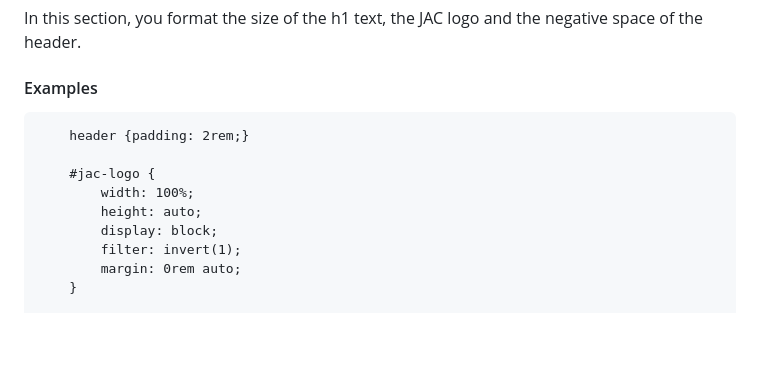
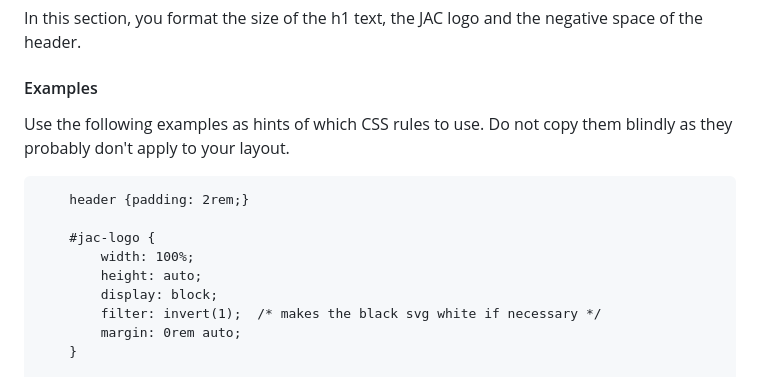
Before and after one commit to JACGWD/Responsive-Design, a Markdown page: bioblitz/instructions.md, the part around one of its changes. Drawn GitHub-style; blank space fills up the shorter version.

```diff
--- a/bioblitz/instructions.md
+++ b/bioblitz/instructions.md
@@ -227,13 +230,15 @@ In this section, you format the size of the h1 text, the JAC logo and the negati
 
 #### Examples
 
+Use the following examples as hints of which CSS rules to use. Do not copy them blindly as they probably don't apply to your layout.
+
         header {padding: 2rem;}
 
         #jac-logo {
             width: 100%;
             height: auto;
             display: block;
-            filter: invert(1);
+            filter: invert(1);  /* makes the black svg white if necessary */
             margin: 0rem auto;
         }
 
```
Also changed, not shown: other parts of bioblitz/instructions.md (+42 -8 lines).
